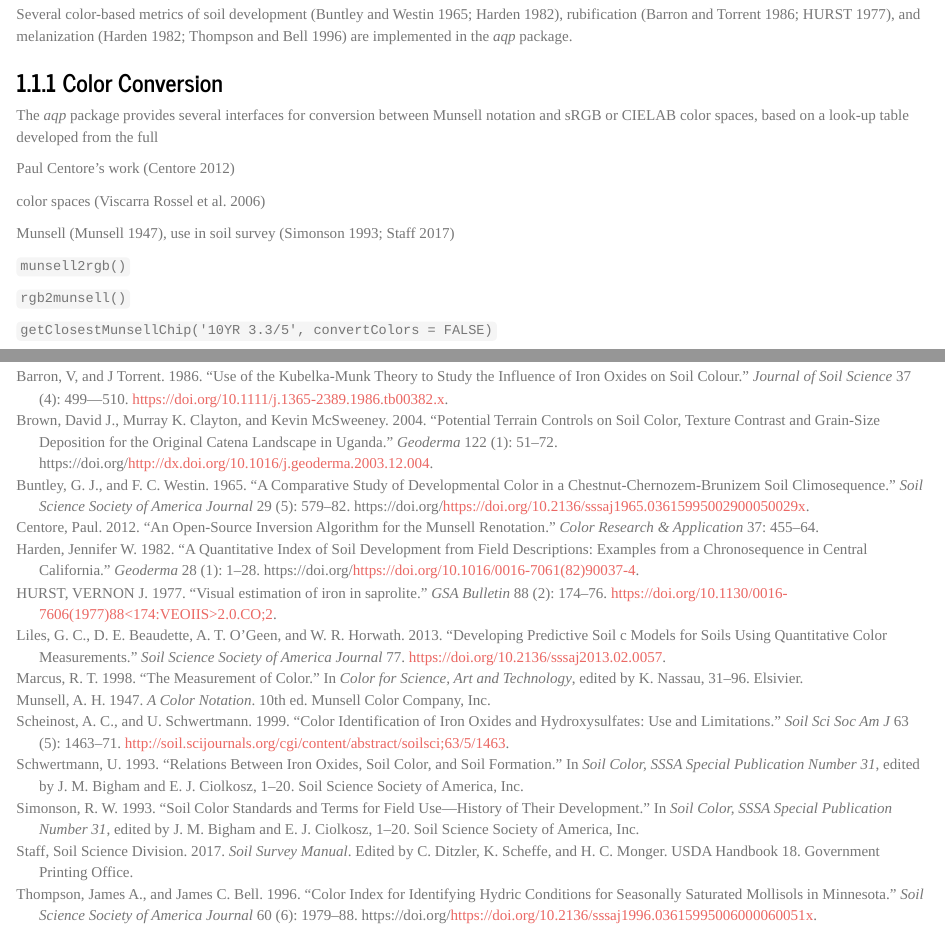
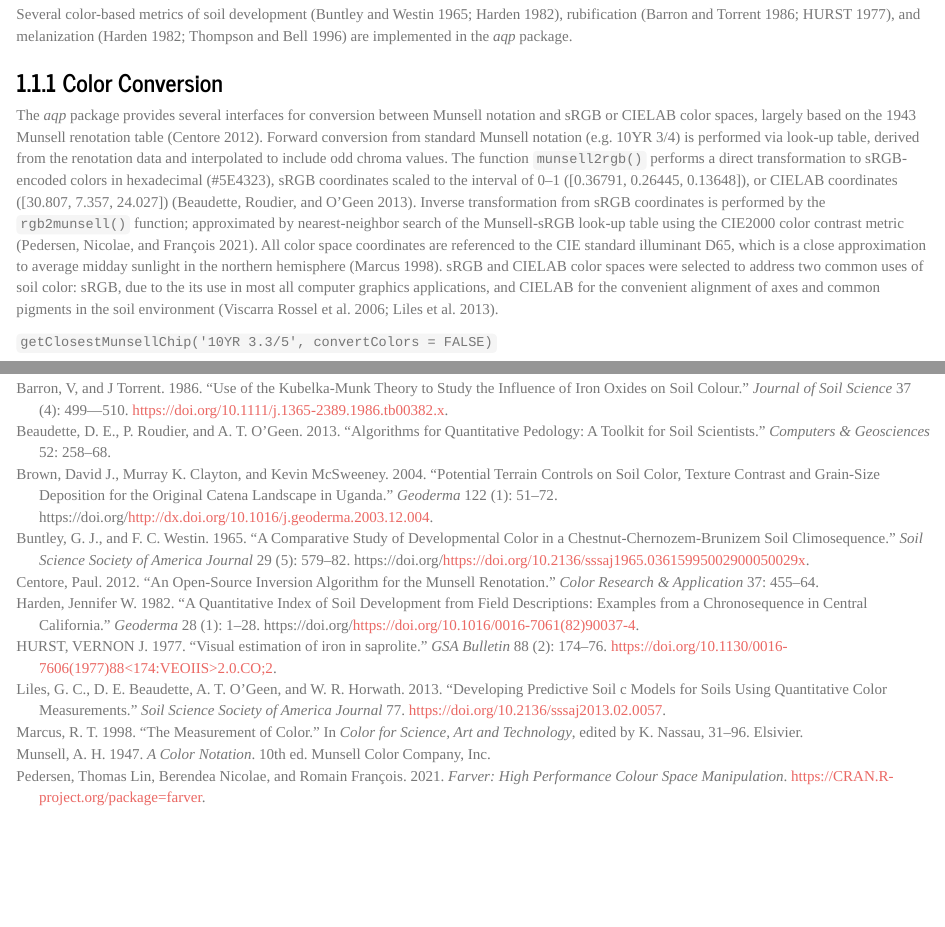
Before and after one commit to ncss-tech/geopedology-chapter, an R Markdown document (sections/soil-morphology.Rmd): the page in a window 1100 px wide, from 420 px down, and a second part further down, joined at a grey line. Rendered offline with R 4.5, knitr and Pandoc, with nearby package versions.

Commit message:
color conversion

```diff
--- a/sections/soil-morphology.Rmd
+++ b/sections/soil-morphology.Rmd
@@ -28,23 +28,12 @@ Several color-based metrics of soil development [@Buntley1965; @harden1982], rub
 
 ### Color Conversion
 
-The *aqp* package provides several interfaces for conversion between Munsell notation and sRGB or CIELAB color spaces, based on a look-up table developed from the full
+The *aqp* package provides several interfaces for conversion between Munsell notation and sRGB or CIELAB color spaces, largely based on the 1943 Munsell renotation table [@centore2012]. Forward conversion from standard Munsell notation (e.g. 10YR 3/4) is performed via look-up table, derived from the renotation data and interpolated to include odd chroma values. The function `munsell2rgb()` performs a direct transformation to sRGB-encoded colors in hexadecimal (#5E4323), sRGB coordinates scaled to the interval of 0--1 ([0.36791, 0.26445, 0.13648]), or CIELAB coordinates ([30.807, 7.357, 24.027]) [@beaudette2013_AQP]. Inverse transformation from sRGB coordinates is performed by the `rgb2munsell()` function; approximated by nearest-neighbor search of the Munsell-sRGB look-up table using the CIE2000 color contrast metric [@farver_pkg2021]. All color space coordinates are referenced to the CIE standard illuminant D65, which is a close approximation to average midday sunlight in the northern hemisphere [@Marcus1998]. sRGB and CIELAB color spaces were selected to address two common uses of soil color: sRGB, due to the its use in most all computer graphics applications, and CIELAB for the convenient alignment of axes and common pigments in the soil environment [@Rossel_et_al_2006; @Liles2013].
 
 
-<!-- https://www.munsellcolourscienceforpainters.com/ColourSciencePapers/OpenSourceInverseRenotationArticle.pdf -->
-Paul Centore's work [@centore2012]
-
-
-color spaces [@Rossel_et_al_2006]
-
-
-Munsell [@Munsell1947], use in soil survey [@Simonson1993; @SoilSurveyManual2017]
-
-`munsell2rgb()`
-
-`rgb2munsell()`
-
+<!-- possibly talk about non-standard notation, munsellinterpol package and Paul's work  -->
 `getClosestMunsellChip('10YR 3.3/5', convertColors = FALSE)`
 
+<!-- pantone system ? -->
 `PMS2Munsell()`
 
```
Also changed, not shown: sections/soil-morphology.Rmd (5 more changed lines).
